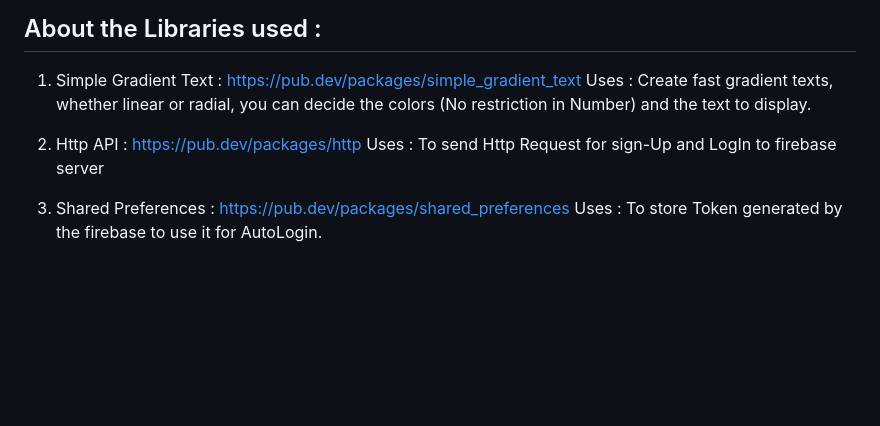
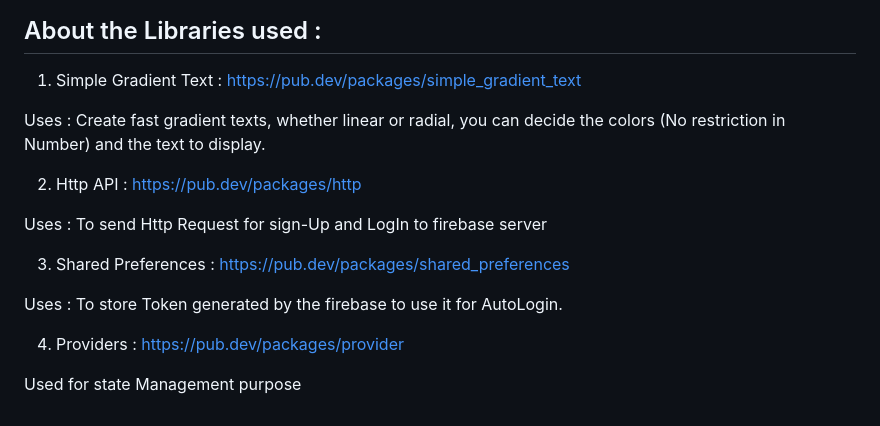
Before and after one commit to ekankchhaparwal/THE-YUMMIES-FlutterApp, a Markdown page: README.md, the part around the change. Drawn GitHub-style; blank space fills up the shorter version.

```diff
--- a/README.md
+++ b/README.md
@@ -50,11 +50,18 @@ FireBase is used for User Authorization. The user is needed to enter the emailId
 
 ## About the Libraries used :
 1) Simple Gradient Text :  https://pub.dev/packages/simple_gradient_text
+
 Uses : Create fast  gradient texts, whether linear or radial, you can  decide the colors (No restriction in Number) and the text to display.
 
 2) Http API : https://pub.dev/packages/http
+
 Uses :  To send Http Request for sign-Up and LogIn to firebase server
 
 3) Shared Preferences : https://pub.dev/packages/shared_preferences
+
 Uses : To store Token generated by the firebase to use
 it for AutoLogin.
+
+4) Providers : https://pub.dev/packages/provider
+
+Used for state Management purpose
```
